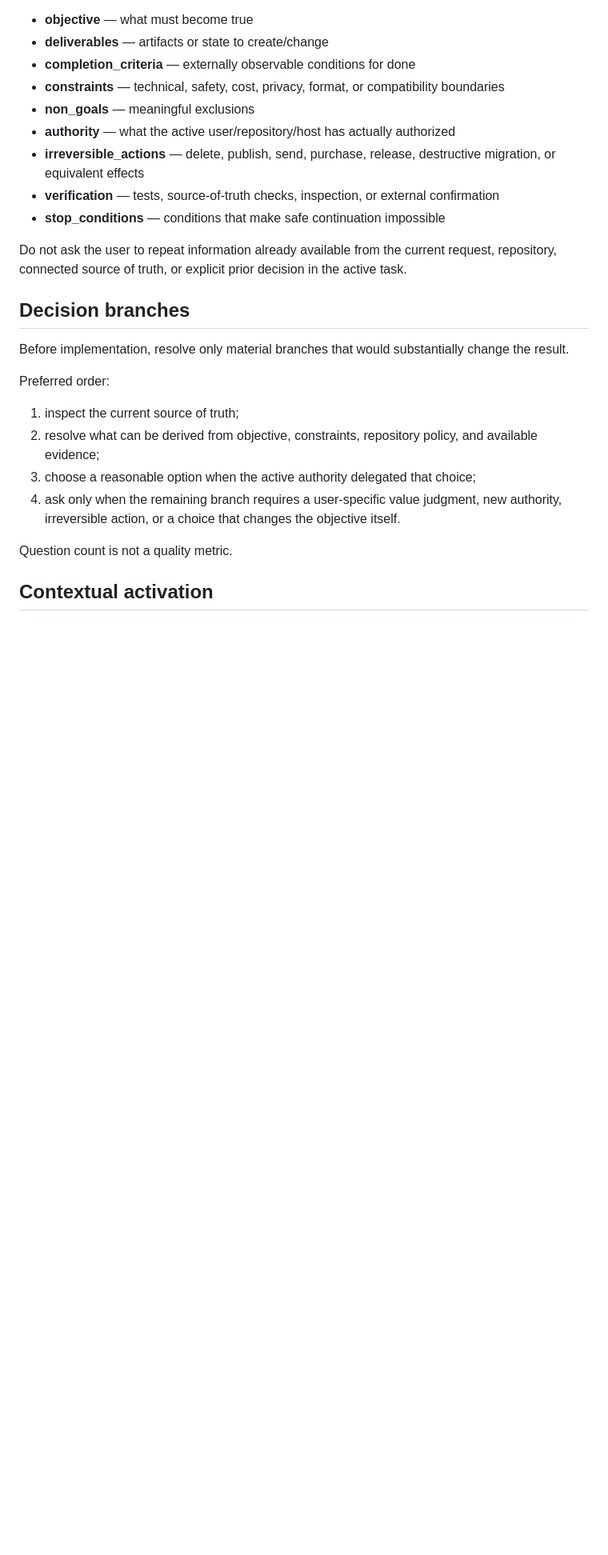
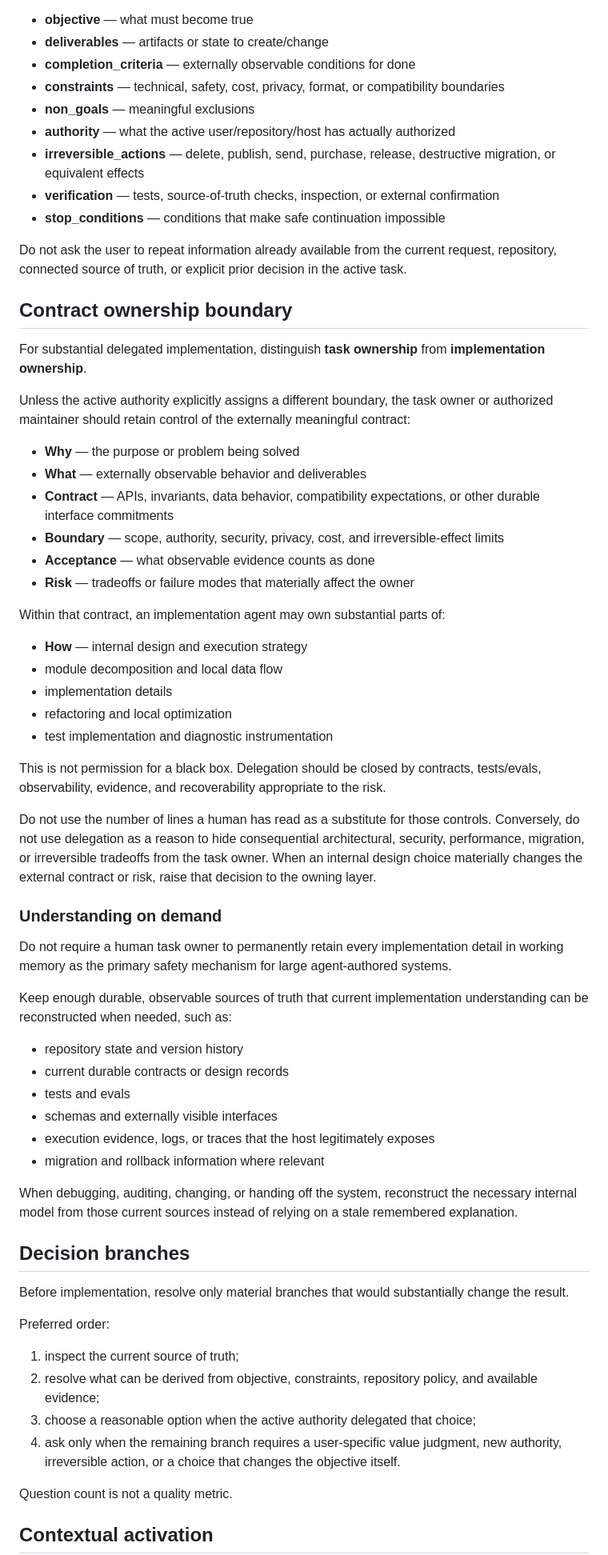
Before and after one commit to c-a-p-engineer/tsuzuri-harness, a Markdown page: function/task-contract.md, the part around the change. Shown at 80% size. Drawn GitHub-style; blank space fills up the shorter version.

Commit message:
evolve(contract): define delegated implementation ownership

```diff
--- a/function/task-contract.md
+++ b/function/task-contract.md
@@ -30,6 +30,46 @@ A substantive task may define only the fields that matter:
 - **stop_conditions** — conditions that make safe continuation impossible
 
 Do not ask the user to repeat information already available from the current request, repository, connected source of truth, or explicit prior decision in the active task.
+
+## Contract ownership boundary
+
+For substantial delegated implementation, distinguish **task ownership** from **implementation ownership**.
+
+Unless the active authority explicitly assigns a different boundary, the task owner or authorized maintainer should retain control of the externally meaningful contract:
+
+- **Why** — the purpose or problem being solved
+- **What** — externally observable behavior and deliverables
+- **Contract** — APIs, invariants, data behavior, compatibility expectations, or other durable interface commitments
+- **Boundary** — scope, authority, security, privacy, cost, and irreversible-effect limits
+- **Acceptance** — what observable evidence counts as done
+- **Risk** — tradeoffs or failure modes that materially affect the owner
+
+Within that contract, an implementation agent may own substantial parts of:
+
+- **How** — internal design and execution strategy
+- module decomposition and local data flow
+- implementation details
+- refactoring and local optimization
+- test implementation and diagnostic instrumentation
+
+This is not permission for a black box. Delegation should be closed by contracts, tests/evals, observability, evidence, and recoverability appropriate to the risk.
+
+Do not use the number of lines a human has read as a substitute for those controls. Conversely, do not use delegation as a reason to hide consequential architectural, security, performance, migration, or irreversible tradeoffs from the task owner. When an internal design choice materially changes the external contract or risk, raise that decision to the owning layer.
+
+### Understanding on demand
+
+Do not require a human task owner to permanently retain every implementation detail in working memory as the primary safety mechanism for large agent-authored systems.
+
+Keep enough durable, observable sources of truth that current implementation understanding can be reconstructed when needed, such as:
+
+- repository state and version history
+- current durable contracts or design records
+- tests and evals
+- schemas and externally visible interfaces
+- execution evidence, logs, or traces that the host legitimately exposes
+- migration and rollback information where relevant
+
+When debugging, auditing, changing, or handing off the system, reconstruct the necessary internal model from those current sources instead of relying on a stale remembered explanation.
 
 ## Decision branches
 
```
